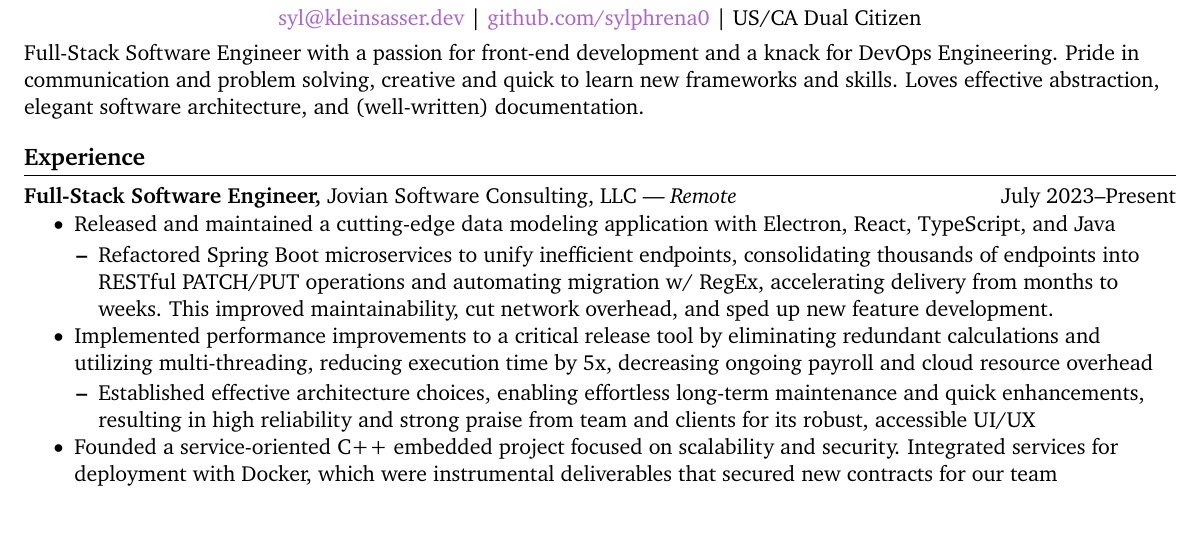
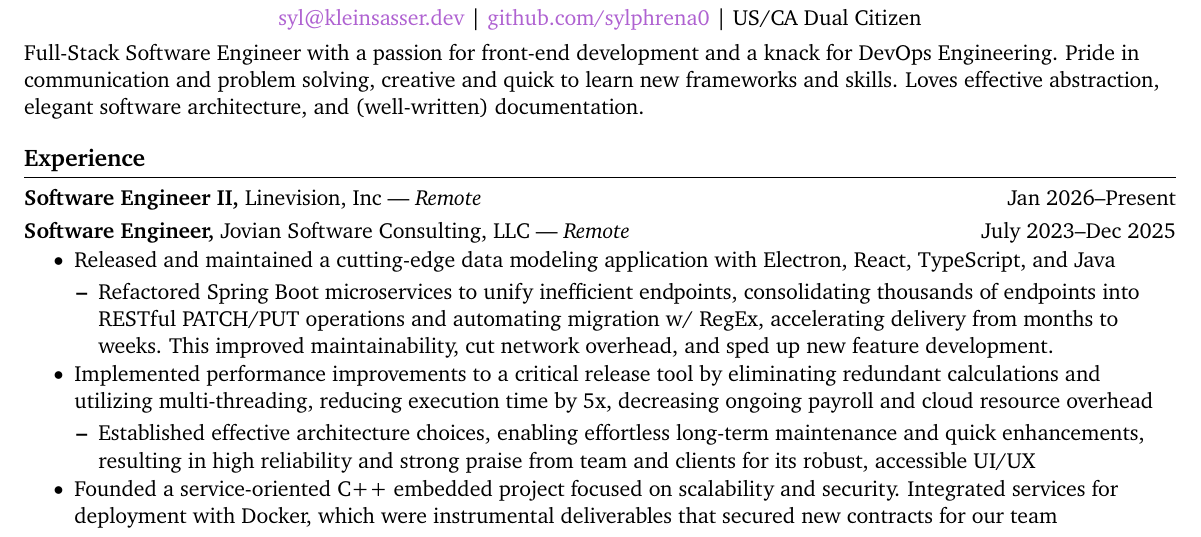
Before and after one commit to sylphrena0/resume, a LaTeX CV (kleinsasser_resume.tex): part of the page before the commit and part of page 1 of 2 after it, cut so that both start at the same text. Compiled offline with pdfLaTeX.

Commit message:
feat: add upcoming position at linevision

```diff
--- a/kleinsasser_resume.tex
+++ b/kleinsasser_resume.tex
@@ -93,7 +93,10 @@ Full-Stack Software Engineer with a passion for front-end development and a knac
 
 % experience section
 \section*{Experience}
-\textbf{Full-Stack Software Engineer,} {Jovian Software Consulting, LLC} --- \textit{Remote} \hfill July 2023--Present \\
+\textbf{Software Engineer II,} {Linevision, Inc} --- \textit{Remote} \hfill Jan 2026--Present \\
+\vspace{3pt}
+
+\textbf{Software Engineer,} {Jovian Software Consulting, LLC} --- \textit{Remote} \hfill July 2023--Dec 2025 \\
 \vspace{-9pt}
 \begin{itemize}[leftmargin=0.35in]
   \item Released and maintained a cutting-edge data modeling application with Electron, React, TypeScript, and Java
```
